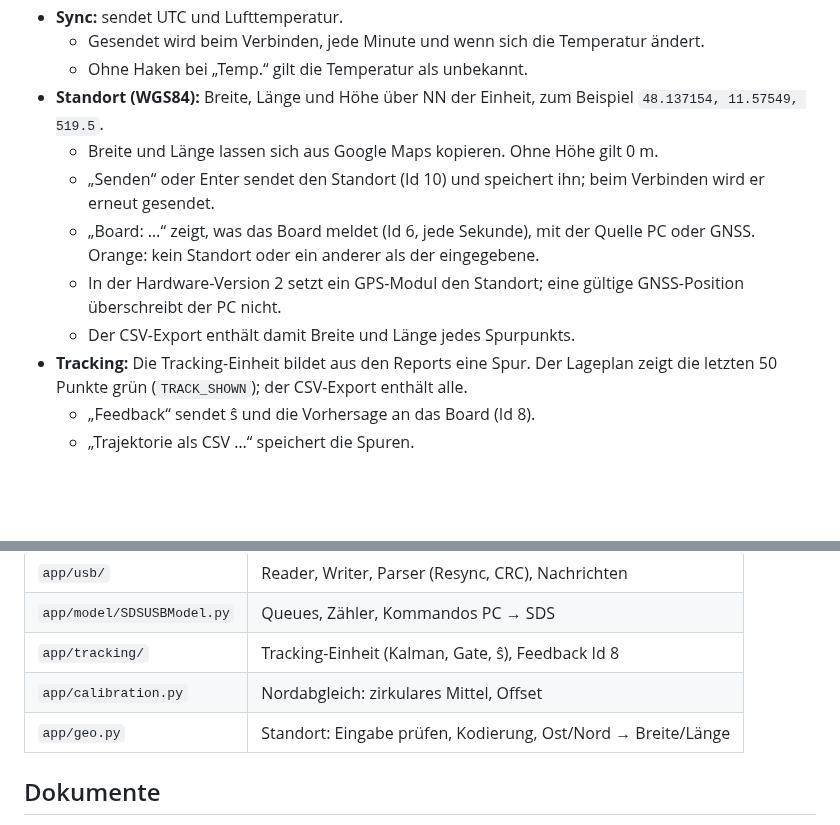
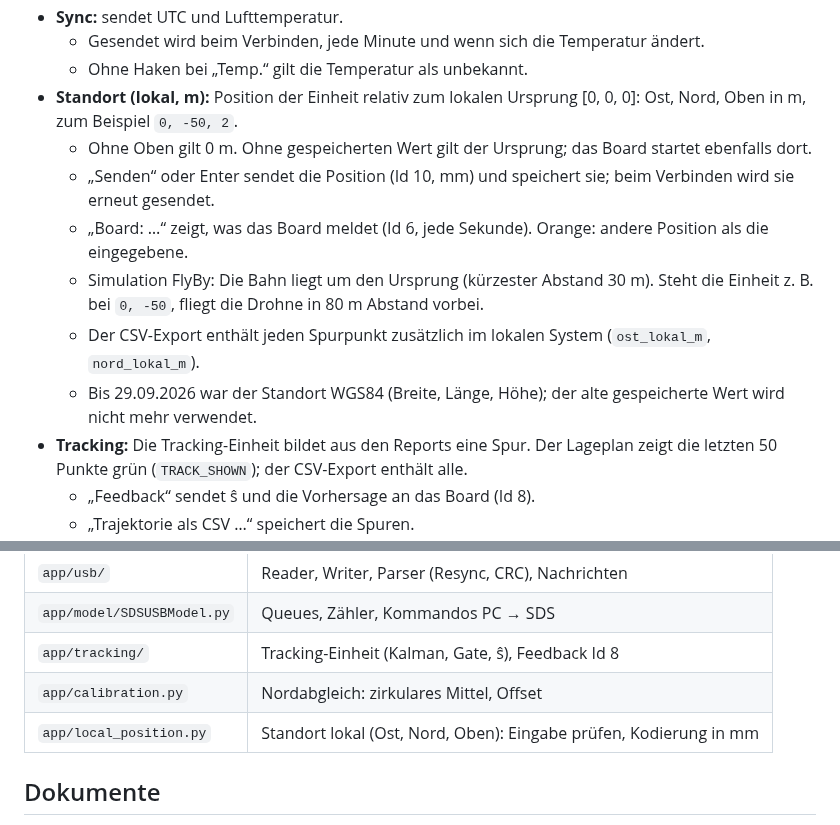
Before and after one commit to drstefanhilger-commits/PC_Monitor, a Markdown page: README.md, 2 parts joined by grey strips. Drawn GitHub-style; blank space fills up the shorter version.

```diff
--- a/README.md
+++ b/README.md
@@ -41,12 +41,13 @@ python -m app.main
 - **Sync:** sendet UTC und Lufttemperatur.
   - Gesendet wird beim Verbinden, jede Minute und wenn sich die Temperatur ändert.
   - Ohne Haken bei „Temp.“ gilt die Temperatur als unbekannt.
-- **Standort (WGS84):** Breite, Länge und Höhe über NN der Einheit, zum Beispiel `48.137154, 11.57549, 519.5`.
-  - Breite und Länge lassen sich aus Google Maps kopieren. Ohne Höhe gilt 0 m.
-  - „Senden“ oder Enter sendet den Standort (Id 10) und speichert ihn; beim Verbinden wird er erneut gesendet.
-  - „Board: …“ zeigt, was das Board meldet (Id 6, jede Sekunde), mit der Quelle PC oder GNSS. Orange: kein Standort oder ein anderer als der eingegebene.
-  - In der Hardware-Version 2 setzt ein GPS-Modul den Standort; eine gültige GNSS-Position überschreibt der PC nicht.
-  - Der CSV-Export enthält damit Breite und Länge jedes Spurpunkts.
+- **Standort (lokal, m):** Position der Einheit relativ zum lokalen Ursprung [0, 0, 0]: Ost, Nord, Oben in m, zum Beispiel `0, -50, 2`.
+  - Ohne Oben gilt 0 m. Ohne gespeicherten Wert gilt der Ursprung; das Board startet ebenfalls dort.
+  - „Senden“ oder Enter sendet die Position (Id 10, mm) und speichert sie; beim Verbinden wird sie erneut gesendet.
+  - „Board: …“ zeigt, was das Board meldet (Id 6, jede Sekunde). Orange: andere Position als die eingegebene.
+  - Simulation FlyBy: Die Bahn liegt um den Ursprung (kürzester Abstand 30 m). Steht die Einheit z. B. bei `0, -50`, fliegt die Drohne in 80 m Abstand vorbei.
+  - Der CSV-Export enthält jeden Spurpunkt zusätzlich im lokalen System (`ost_lokal_m`, `nord_lokal_m`).
+  - Bis 29.09.2026 war der Standort WGS84 (Breite, Länge, Höhe); der alte gespeicherte Wert wird nicht mehr verwendet.
 - **Tracking:** Die Tracking-Einheit bildet aus den Reports eine Spur. Der Lageplan zeigt die letzten 50 Punkte grün (`TRACK_SHOWN`); der CSV-Export enthält alle.
   - „Feedback“ sendet ŝ und die Vorhersage an das Board (Id 8).
   - „Trajektorie als CSV …“ speichert die Spuren.
@@ -109,7 +110,7 @@ In `tools/`, nicht Teil der Tests:
 | `app/model/SDSUSBModel.py` | Queues, Zähler, Kommandos PC → SDS |
 | `app/tracking/` | Tracking-Einheit (Kalman, Gate, ŝ), Feedback Id 8 |
 | `app/calibration.py` | Nordabgleich: zirkulares Mittel, Offset |
-| `app/geo.py` | Standort: Eingabe prüfen, Kodierung, Ost/Nord → Breite/Länge |
+| `app/local_position.py` | Standort lokal (Ost, Nord, Oben): Eingabe prüfen, Kodierung in mm |
 
 ## Dokumente
 
```
Also changed, not shown: docs/Analyse_ToDo.md (+10 -1 lines), docs/Traceability_FSL9_PC.md (+1 -1 lines), docs/gui_position.png, 8 other files.
